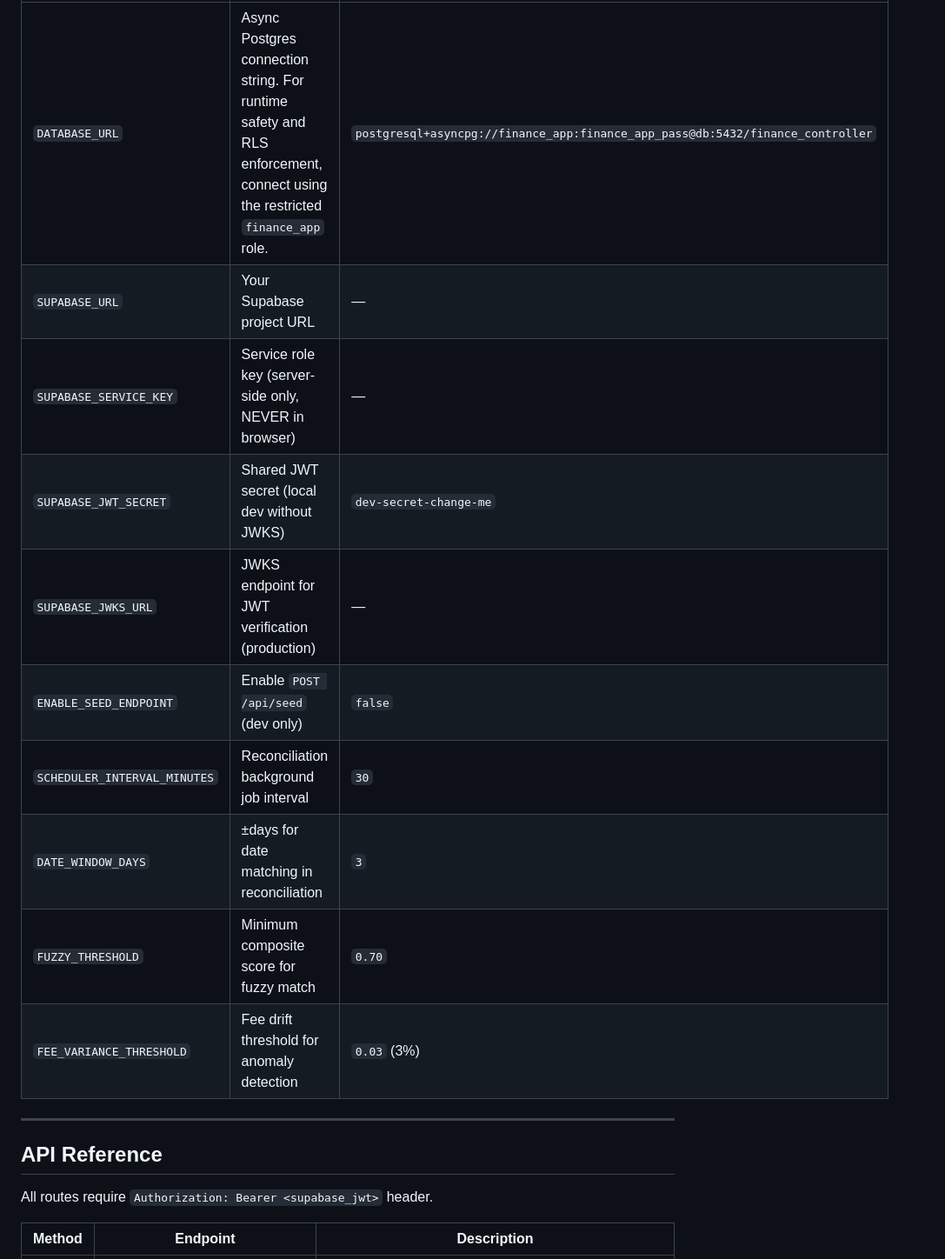
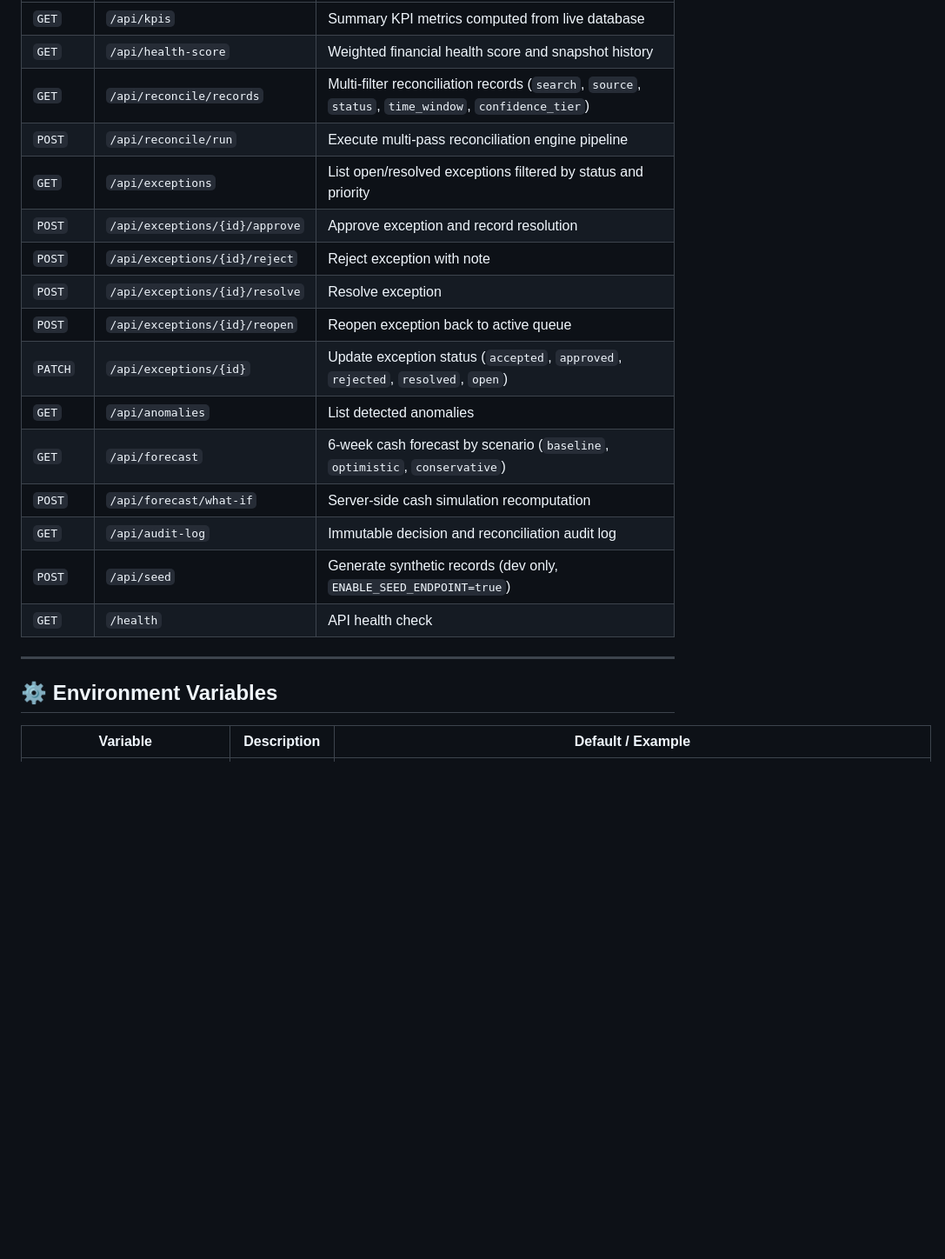
Before and after one commit to soumyakumari0205-svg/AI-Finance-Controller, a Markdown page: README.md, the part around one of its changes. Shown at 87% size. Drawn GitHub-style; blank space fills up the shorter version.

```diff
--- a/README.md
+++ b/README.md
@@ -106,20 +126,24 @@ pytest tests/test_integration.py -v  # Integration: seed → reconcile → verif
 |---|---|---|
-| `DATABASE_URL` | Async Postgres connection string. For runtime safety and RLS enforcement, connect using the restricted `finance_app` role. | `postgresql+asyncpg://finance_app:finance_app_pass@db:5432/finance_controller` |
-| `SUPABASE_URL` | Your Supabase project URL | — |
-| `SUPABASE_SERVICE_KEY` | Service role key (server-side only, NEVER in browser) | — |
-| `SUPABASE_JWT_SECRET` | Shared JWT secret (local dev without JWKS) | `dev-secret-change-me` |
-| `SUPABASE_JWKS_URL` | JWKS endpoint for JWT verification (production) | — |
-| `ENABLE_SEED_ENDPOINT` | Enable `POST /api/seed` (dev only) | `false` |
-| `SCHEDULER_INTERVAL_MINUTES` | Reconciliation background job interval | `30` |
-| `DATE_WINDOW_DAYS` | ±days for date matching in reconciliation | `3` |
-| `FUZZY_THRESHOLD` | Minimum composite score for fuzzy match | `0.70` |
-| `FEE_VARIANCE_THRESHOLD` | Fee drift threshold for anomaly detection | `0.03` (3%) |
+| `GET` | `/api/kpis` | Summary KPI metrics computed from live database |
+| `GET` | `/api/health-score` | Weighted financial health score and snapshot history |
+| `GET` | `/api/reconcile/records` | Multi-filter reconciliation records (`search`, `source`, `status`, `time_window`, `confidence_tier`) |
+| `POST` | `/api/reconcile/run` | Execute multi-pass reconciliation engine pipeline |
+| `GET` | `/api/exceptions` | List open/resolved exceptions filtered by status and priority |
+| `POST` | `/api/exceptions/{id}/approve` | Approve exception and record resolution |
+| `POST` | `/api/exceptions/{id}/reject` | Reject exception with note |
+| `POST` | `/api/exceptions/{id}/resolve` | Resolve exception |
+| `POST` | `/api/exceptions/{id}/reopen` | Reopen exception back to active queue |
+| `PATCH` | `/api/exceptions/{id}` | Update exception status (`accepted`, `approved`, `rejected`, `resolved`, `open`) |
+| `GET` | `/api/anomalies` | List detected anomalies |
+| `GET` | `/api/forecast` | 6-week cash forecast by scenario (`baseline`, `optimistic`, `conservative`) |
+| `POST` | `/api/forecast/what-if` | Server-side cash simulation recomputation |
+| `GET` | `/api/audit-log` | Immutable decision and reconciliation audit log |
+| `POST` | `/api/seed` | Generate synthetic records (dev only, `ENABLE_SEED_ENDPOINT=true`) |
+| `GET` | `/health` | API health check |
 
 ---
 
-## API Reference
+## ⚙️ Environment Variables
 
-All routes require `Authorization: Bearer <supabase_jwt>` header.
-
-| Method | Endpoint | Description |
+| Variable | Description | Default / Example |
 |---|---|---|
```
Also changed, not shown: other parts of README.md (+107 -139 lines).
